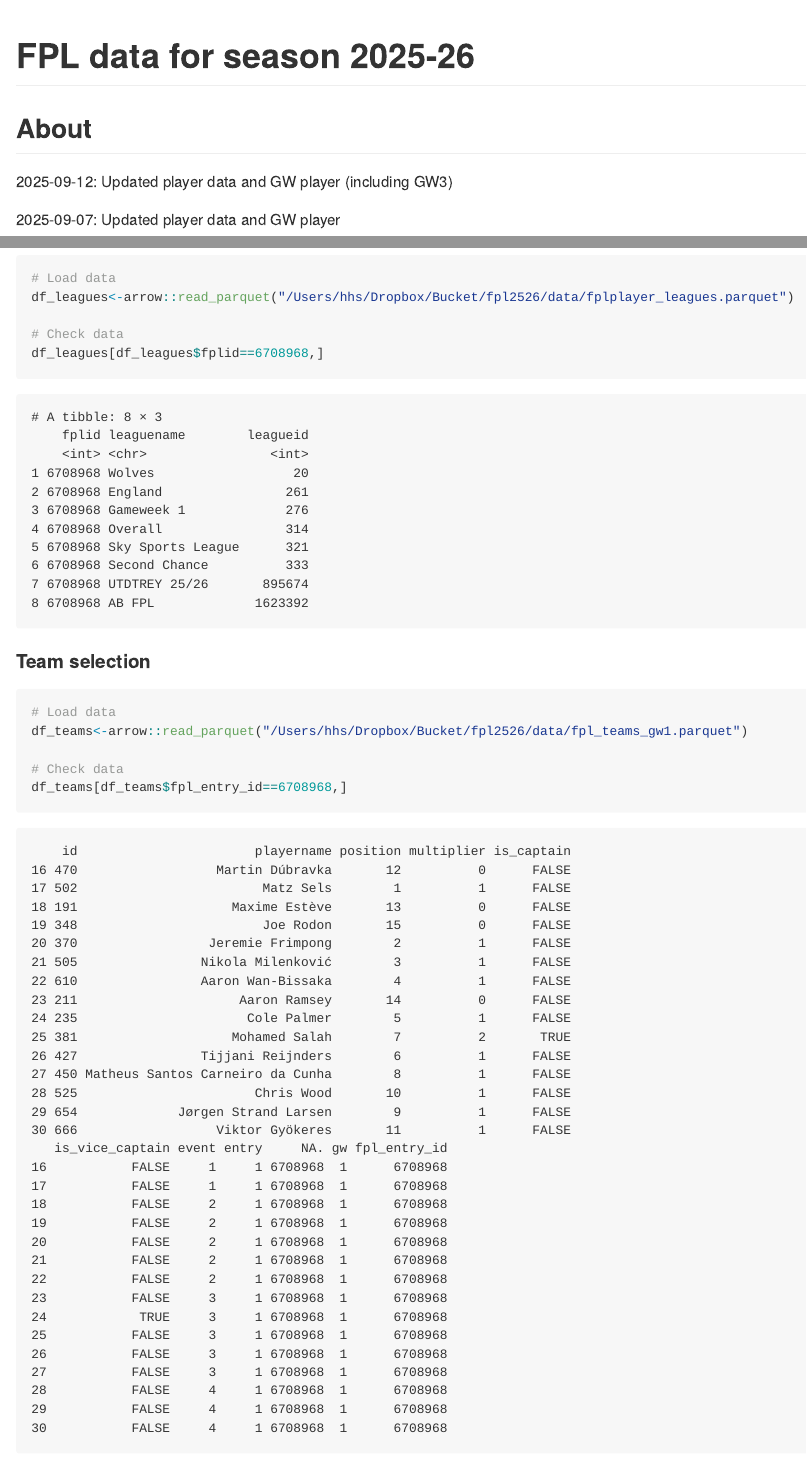
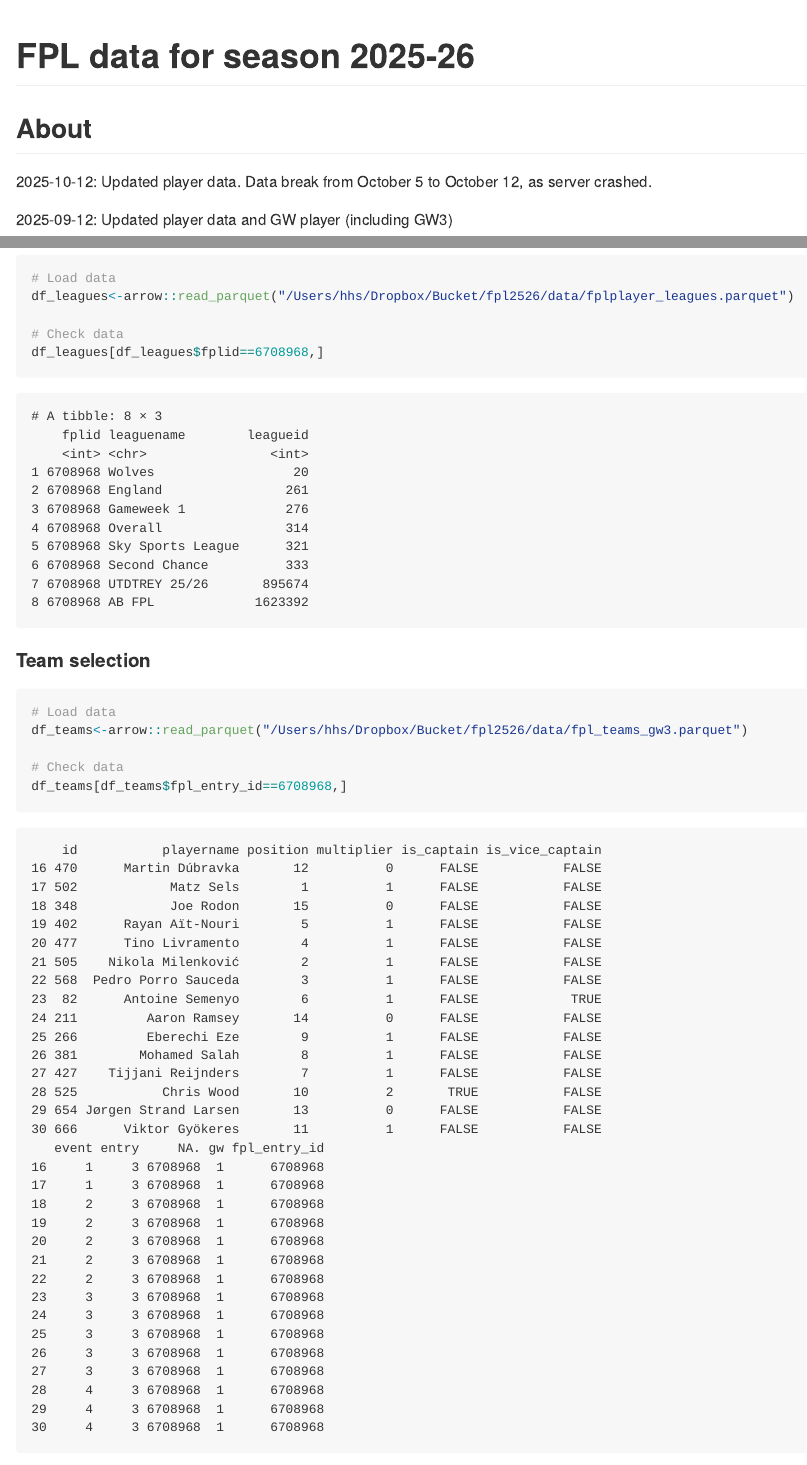
Before and after one commit to hhsievertsen/fpl2526, a Quarto document (scripts/readme.qmd): the page in a window 1100 px wide, from its top, and a second part further down, joined at a grey line. The pictures show the output file readme.md that the author committed with the source, drawn offline in the style of GitHub.

Commit message:
Updated player data

````diff
--- a/scripts/readme.qmd
+++ b/scripts/readme.qmd
@@ -11,6 +11,8 @@ execute:
 
 ## About
 
+
+2025-10-12: Updated player data. Data break from October 5 to October 12, as server crashed.
 
 2025-09-12: Updated player data and GW player (including GW3)
 
@@ -108,7 +110,7 @@ df_leagues[df_leagues$fplid==6708968,]
 
 ```{r}
 # Load data
-df_teams<-arrow::read_parquet("/Users/hhs/Dropbox/Bucket/fpl2526/data/fpl_teams_gw1.parquet")
+df_teams<-arrow::read_parquet("/Users/hhs/Dropbox/Bucket/fpl2526/data/fpl_teams_gw3.parquet")
 
 # Check data
 df_teams[df_teams$fpl_entry_id==6708968,]
````
Also changed, not shown: readme.md, readme_files/figure-commonmark/unnamed-chunk-1-1.png, 2 other files.
